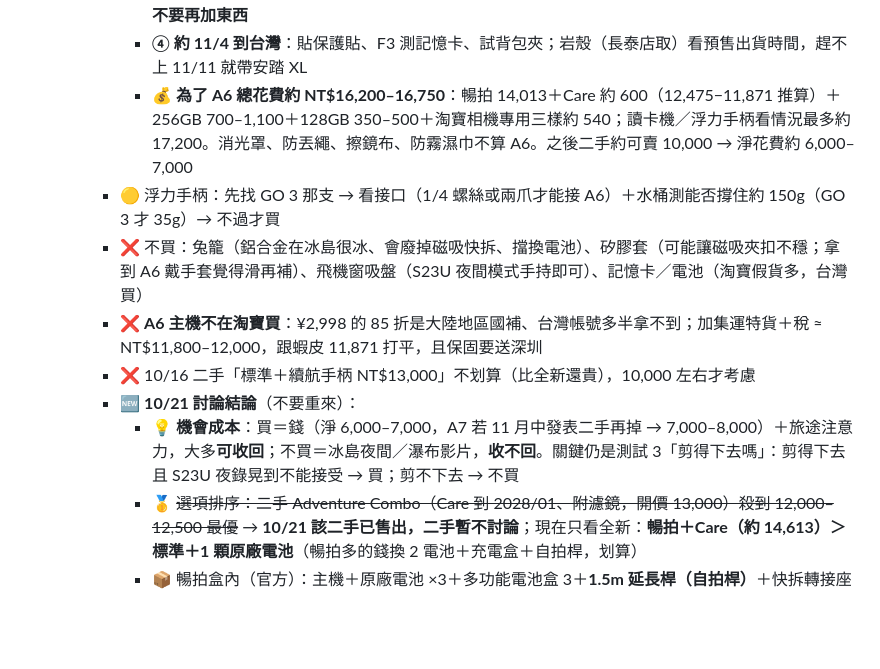
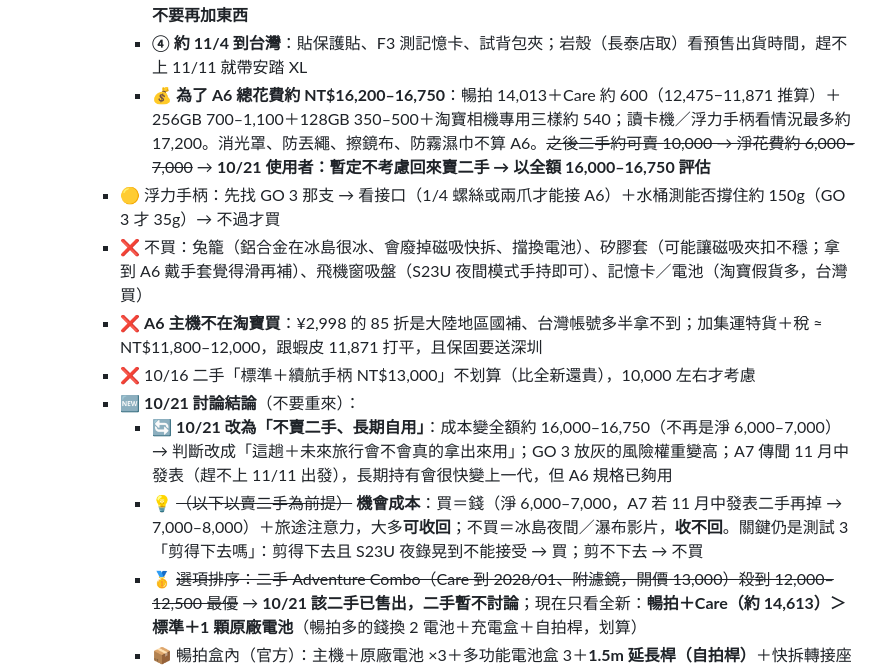
Before and after one commit to alantin918/travel-europe-v6, a Markdown page: HANDOFF.md, the part around the change. Drawn GitHub-style; blank space fills up the shorter version.

Commit message:
HANDOFF: A6 暫定不賣二手，改以全額評估
Co-Authored-By: Claude Opus 5.5 (1M context) <noreply@anthropic.com>

```diff
--- a/HANDOFF.md
+++ b/HANDOFF.md
@@ -274,13 +274,14 @@
        - **② 10/25 決定 A6**：買 → 蝦皮 A6 暢拍＋Care＋兩張記憶卡（台灣）＋淘寶**相機專用三樣**寄漳州（Reygeak 背包夾 ¥55.7、閃魔保護貼 ¥59.9、A6 手腕繩）；不買 → 這三樣不買
        - **③ 漳州箱合併出貨**：家用品 4 件一直等到 ② 之後 —— 買 A6 → 等三樣到倉（約 10/28）三批一起寄；不買 → ① 的四樣到倉就寄（約 10/24）。出貨前**去包裝**（5.97kg 逼近 6kg），合計約 NT$1,815 **不要再加東西**
        - **④ 約 11/4 到台灣**：貼保護貼、F3 測記憶卡、試背包夾；岩殼（長泰店取）看預售出貨時間，趕不上 11/11 就帶安踏 XL
-       - 💰 **為了 A6 總花費約 NT$16,200–16,750**：暢拍 14,013＋Care 約 600（12,475−11,871 推算）＋256GB 700–1,100＋128GB 350–500＋淘寶相機專用三樣約 540；讀卡機／浮力手柄看情況最多約 17,200。消光罩、防丟繩、擦鏡布、防霧濕巾不算 A6。之後二手約可賣 10,000 → 淨花費約 6,000–7,000
+       - 💰 **為了 A6 總花費約 NT$16,200–16,750**：暢拍 14,013＋Care 約 600（12,475−11,871 推算）＋256GB 700–1,100＋128GB 350–500＋淘寶相機專用三樣約 540；讀卡機／浮力手柄看情況最多約 17,200。消光罩、防丟繩、擦鏡布、防霧濕巾不算 A6。~~之後二手約可賣 10,000 → 淨花費約 6,000–7,000~~ → **10/21 使用者：暫定不考慮回來賣二手 → 以全額 16,000–16,750 評估**
      - 🟡 浮力手柄：先找 GO 3 那支 → 看接口（1/4 螺絲或兩爪才能接 A6）＋水桶測能否撐住約 150g（GO 3 才 35g）→ 不過才買
      - ❌ 不買：兔籠（鋁合金在冰島很冰、會廢掉磁吸快拆、擋換電池）、矽膠套（可能讓磁吸夾扣不穩；拿到 A6 戴手套覺得滑再補）、飛機窗吸盤（S23U 夜間模式手持即可）、記憶卡／電池（淘寶假貨多，台灣買）
      - ❌ **A6 主機不在淘寶買**：¥2,998 的 85 折是大陸地區國補、台灣帳號多半拿不到；加集運特貨＋稅 ≈ NT$11,800–12,000，跟蝦皮 11,871 打平，且保固要送深圳
      - ❌ 10/16 二手「標準＋續航手柄 NT$13,000」不划算（比全新還貴），10,000 左右才考慮
      - 🆕 **10/21 討論結論**（不要重來）：
-       - 💡 **機會成本**：買＝錢（淨 6,000–7,000，A7 若 11 月中發表二手再掉 → 7,000–8,000）＋旅途注意力，大多**可收回**；不買＝冰島夜間／瀑布影片，**收不回**。關鍵仍是測試 3「剪得下去嗎」：剪得下去且 S23U 夜錄晃到不能接受 → 買；剪不下去 → 不買
+       - 🔄 **10/21 改為「不賣二手、長期自用」**：成本變全額約 16,000–16,750（不再是淨 6,000–7,000）→ 判斷改成「這趟＋未來旅行會不會真的拿出來用」；GO 3 放灰的風險權重變高；A7 傳聞 11 月中發表（趕不上 11/11 出發），長期持有會很快變上一代，但 A6 規格已夠用
+       - 💡 ~~（以下以賣二手為前提）~~ **機會成本**：買＝錢（淨 6,000–7,000，A7 若 11 月中發表二手再掉 → 7,000–8,000）＋旅途注意力，大多**可收回**；不買＝冰島夜間／瀑布影片，**收不回**。關鍵仍是測試 3「剪得下去嗎」：剪得下去且 S23U 夜錄晃到不能接受 → 買；剪不下去 → 不買
        - 🥇 ~~選項排序：二手 Adventure Combo（Care 到 2028/01、附濾鏡，開價 13,000）殺到 12,000–12,500 最優~~ → **10/21 該二手已售出，二手暫不討論**；現在只看全新：**暢拍＋Care（約 14,613）＞ 標準＋1 顆原廠電池**（暢拍多的錢換 2 電池＋充電盒＋自拍桿，划算）
        - 📦 暢拍盒內（官方）：主機＋原廠電池 ×3＋多功能電池盒 3＋**1.5m 延長桿（自拍桿）**＋快拆轉接座 ×2＋曲面黏貼底座＋鎖緊螺絲 ×2＋防滑墊＋USB-C 線；**沒有三腳架**（延長桿底 1/4 孔可接自己的腳架）。標準套裝沒有桿、沒有電池盒、只有 1 顆電池 → 暢拍貴的約 2,100 換「2 顆原廠電池＋充電盒＋自拍桿」，划算
        - ❌ **副廠電池＋充電盒不買**：冰島低溫掉電／關機、韌體可能不認、Care 可能不賠、集運鋰電池屬特貨、搭機 Wh 標示不清
```
